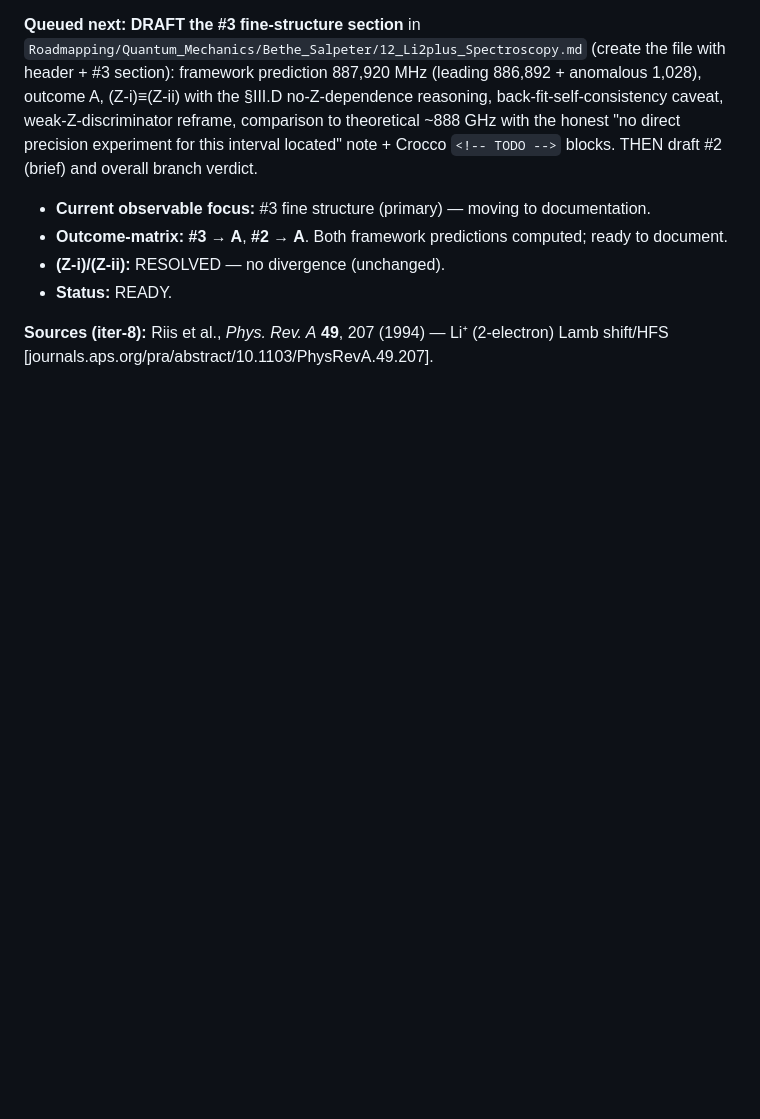
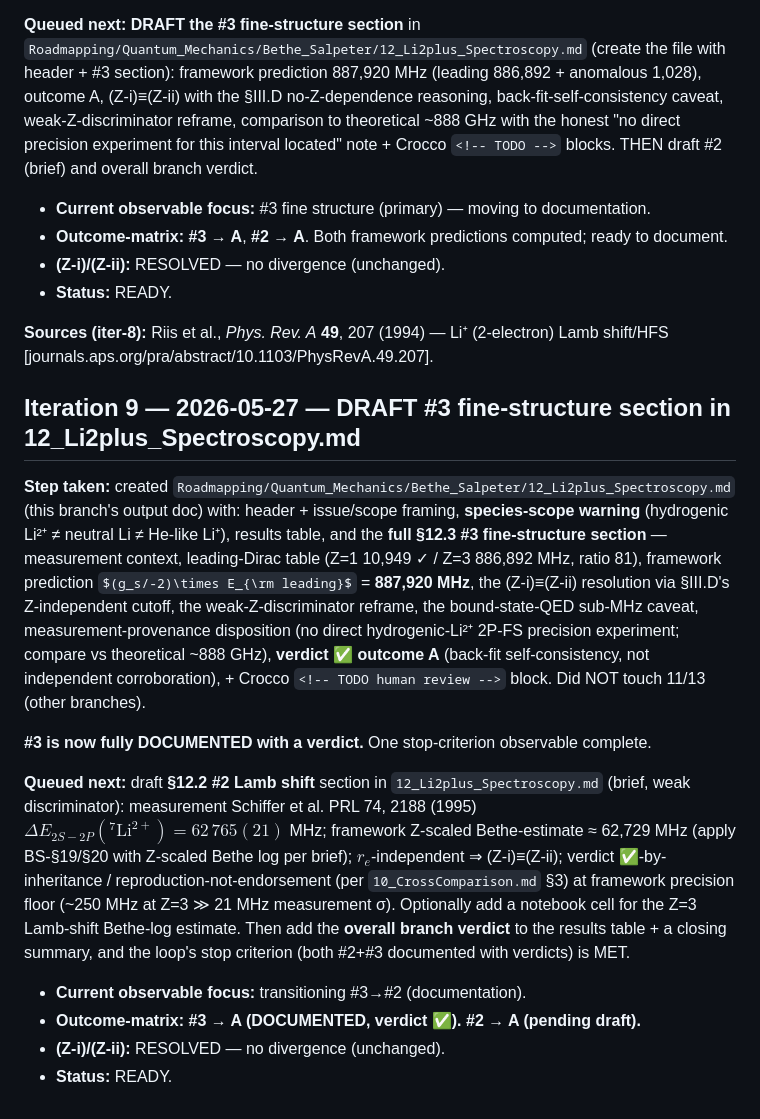
Before and after one commit to temoTxt/PyPhysics, a Markdown page: .dev/research/STATE.md, the part around the change. Rendered like a GitHub page; some formulas as TeX source; blank space fills up the shorter version.

Commit message:
li2plus-spec: iter-9 draft #3 fine-structure section in 12_Li2plus_Spectroscopy.md — framework 887920 MHz, verdict A (Z-i=Z-ii)
Co-Authored-By: Claude Opus 4.7 (1M context) <noreply@anthropic.com>

```diff
--- a/.dev/research/STATE.md
+++ b/.dev/research/STATE.md
@@ -163,3 +163,16 @@
 - **Status:** READY.
 
 **Sources (iter-8):** Riis et al., *Phys. Rev. A* **49**, 207 (1994) — Li⁺ (2-electron) Lamb shift/HFS [journals.aps.org/pra/abstract/10.1103/PhysRevA.49.207].
+
+## Iteration 9 — 2026-05-27 — DRAFT #3 fine-structure section in 12_Li2plus_Spectroscopy.md
+
+**Step taken:** created `Roadmapping/Quantum_Mechanics/Bethe_Salpeter/12_Li2plus_Spectroscopy.md` (this branch's output doc) with: header + issue/scope framing, **species-scope warning** (hydrogenic Li²⁺ ≠ neutral Li ≠ He-like Li⁺), results table, and the **full §12.3 #3 fine-structure section** — measurement context, leading-Dirac table (Z=1 10,949 ✓ / Z=3 886,892 MHz, ratio 81), framework prediction $(g_s/-2)\times E_{\rm leading}$ = **887,920 MHz**, the (Z-i)≡(Z-ii) resolution via §III.D's Z-independent cutoff, the weak-Z-discriminator reframe, the bound-state-QED sub-MHz caveat, measurement-provenance disposition (no direct hydrogenic-Li²⁺ 2P-FS precision experiment; compare vs theoretical ~888 GHz), **verdict ✅ outcome A** (back-fit self-consistency, not independent corroboration), + Crocco `<!-- TODO human review -->` block. Did NOT touch 11/13 (other branches).
+
+**#3 is now fully DOCUMENTED with a verdict.** One stop-criterion observable complete.
+
+**Queued next:** draft **§12.2 #2 Lamb shift** section in `12_Li2plus_Spectroscopy.md` (brief, weak discriminator): measurement Schiffer et al. PRL 74, 2188 (1995) $\Delta E_{2S-2P}(^7\text{Li}^{2+})=62\,765(21)$ MHz; framework Z-scaled Bethe-estimate ≈ 62,729 MHz (apply BS-§19/§20 with Z-scaled Bethe log per brief); $r_e$-independent ⇒ (Z-i)≡(Z-ii); verdict ✅-by-inheritance / reproduction-not-endorsement (per `10_CrossComparison.md` §3) at framework precision floor (~250 MHz at Z=3 ≫ 21 MHz measurement σ). Optionally add a notebook cell for the Z=3 Lamb-shift Bethe-log estimate. Then add the **overall branch verdict** to the results table + a closing summary, and the loop's stop criterion (both #2+#3 documented with verdicts) is MET.
+
+- **Current observable focus:** transitioning #3→#2 (documentation).
+- **Outcome-matrix:** **#3 → A (DOCUMENTED, verdict ✅).** **#2 → A (pending draft).**
+- **(Z-i)/(Z-ii):** RESOLVED — no divergence (unchanged).
+- **Status:** READY.
```
Also changed, not shown: 1 other file.
